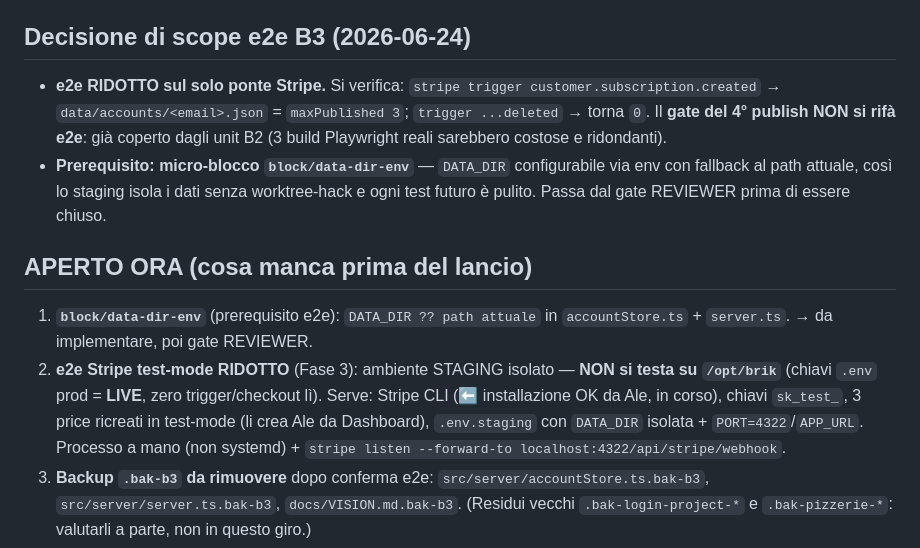
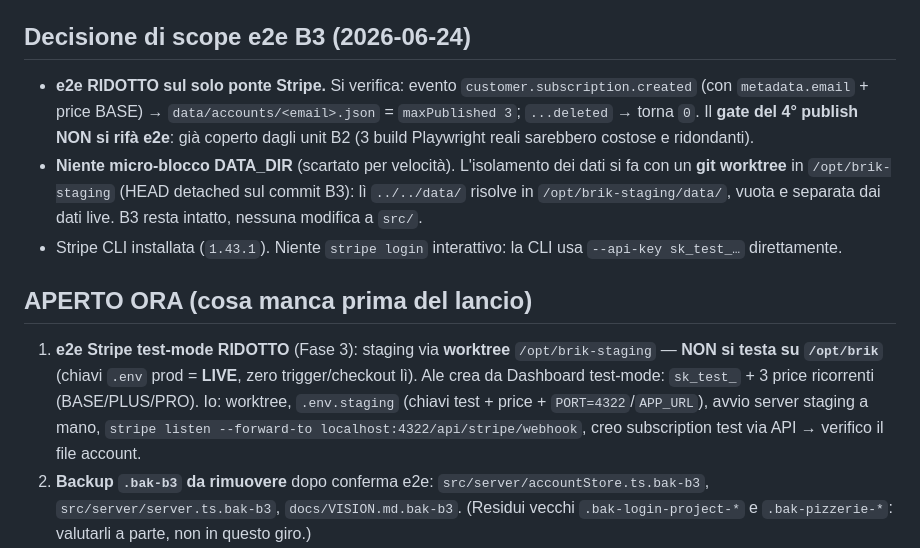
Before and after one commit to alessandrocadoniprojects/brik, a Markdown page: docs/STATE.md, the part around the change. Rendered like a GitHub page.

Commit message:
docs/STATE.md: B3 chiusura via worktree staging, no micro-blocco DATA_DIR
Decisione 2026-06-24: scartato DATA_DIR env per velocità; isolamento dati
via git worktree /opt/brik-staging (B3 intatto). e2e ridotto sul ponte Stripe.
Stripe CLI 1.43.1 installata, uso --api-key (no login interattivo).

Co-Authored-By: Claude Opus 4.8 (1M context) <noreply@anthropic.com>

```diff
--- a/docs/STATE.md
+++ b/docs/STATE.md
@@ -9,12 +9,12 @@ B1 ✓ → B2 ✓ (live) → **B3 ✓ lato codice** (gate REVIEWER PASS) → **L
 **B3 — Billing Stripe per-account.** Stripe migrato da per-sito a per-account: price ricorrenti per tier → `maxPublished` (19€→3, 39€→10, 79€→30). Webhook `customer.subscription.*` alimenta il gate B2. Suite 312/312 verde, typecheck ZERO, gate REVIEWER PASS. Spec: `docs/blocks/B3_stripe_billing.md`.
 
 ## Decisione di scope e2e B3 (2026-06-24)
-- **e2e RIDOTTO sul solo ponte Stripe.** Si verifica: `stripe trigger customer.subscription.created` → `data/accounts/<email>.json` = `maxPublished 3`; `trigger ...deleted` → torna `0`. Il **gate del 4° publish NON si rifà e2e**: già coperto dagli unit B2 (3 build Playwright reali sarebbero costose e ridondanti).
-- **Prerequisito: micro-blocco `block/data-dir-env`** — `DATA_DIR` configurabile via env con fallback al path attuale, così lo staging isola i dati senza worktree-hack e ogni test futuro è pulito. Passa dal gate REVIEWER prima di essere chiuso.
+- **e2e RIDOTTO sul solo ponte Stripe.** Si verifica: evento `customer.subscription.created` (con `metadata.email` + price BASE) → `data/accounts/<email>.json` = `maxPublished 3`; `...deleted` → torna `0`. Il **gate del 4° publish NON si rifà e2e**: già coperto dagli unit B2 (3 build Playwright reali sarebbero costose e ridondanti).
+- **Niente micro-blocco DATA_DIR** (scartato per velocità). L'isolamento dei dati si fa con un **git worktree** in `/opt/brik-staging` (HEAD detached sul commit B3): lì `../../data/` risolve in `/opt/brik-staging/data/`, vuota e separata dai dati live. B3 resta intatto, nessuna modifica a `src/`.
+- Stripe CLI installata (`1.43.1`). Niente `stripe login` interattivo: la CLI usa `--api-key sk_test_…` direttamente.
 
 ## APERTO ORA (cosa manca prima del lancio)
-1. **`block/data-dir-env`** (prerequisito e2e): `DATA_DIR ?? path attuale` in `accountStore.ts` + `server.ts`. → da implementare, poi gate REVIEWER.
-2. **e2e Stripe test-mode RIDOTTO** (Fase 3): ambiente STAGING isolato — **NON si testa su `/opt/brik`** (chiavi `.env` prod = **LIVE**, zero trigger/checkout lì). Serve: Stripe CLI (⬅ installazione OK da Ale, in corso), chiavi `sk_test_`, 3 price ricreati in test-mode (li crea Ale da Dashboard), `.env.staging` con `DATA_DIR` isolata + `PORT=4322`/`APP_URL`. Processo a mano (non systemd) + `stripe listen --forward-to localhost:4322/api/stripe/webhook`.
+1. **e2e Stripe test-mode RIDOTTO** (Fase 3): staging via **worktree** `/opt/brik-staging` — **NON si testa su `/opt/brik`** (chiavi `.env` prod = **LIVE**, zero trigger/checkout lì). Ale crea da Dashboard test-mode: `sk_test_` + 3 price ricorrenti (BASE/PLUS/PRO). Io: worktree, `.env.staging` (chiavi test + price + `PORT=4322`/`APP_URL`), avvio server staging a mano, `stripe listen --forward-to localhost:4322/api/stripe/webhook`, creo subscription test via API → verifico il file account.
 2. **Backup `.bak-b3` da rimuovere** dopo conferma e2e: `src/server/accountStore.ts.bak-b3`, `src/server/server.ts.bak-b3`, `docs/VISION.md.bak-b3`. (Residui vecchi `.bak-login-project-*` e `.bak-pizzerie-*`: valutarli a parte, non in questo giro.)
 3. **Due PR aperte da mergiare** (vedi sotto).
 
```
